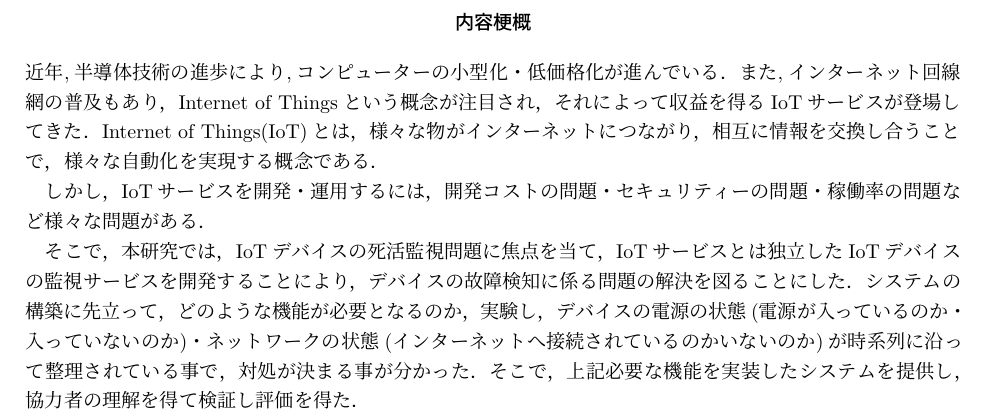
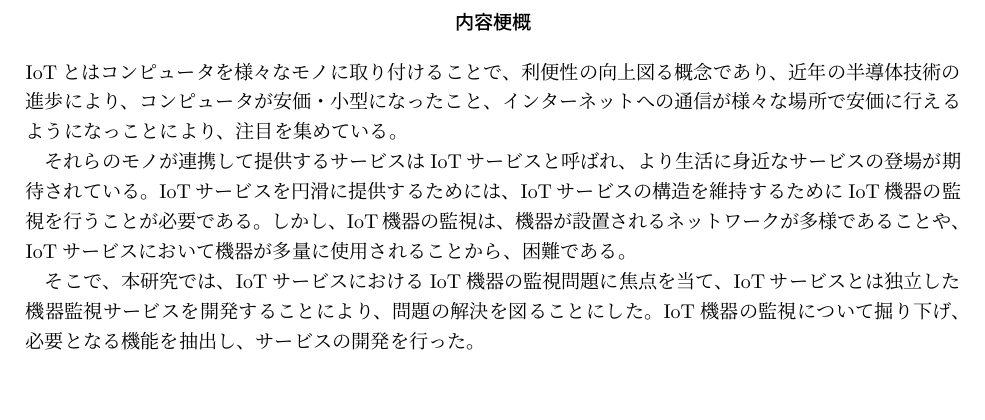
Before and after one commit to miyasakakoki/MasterThesis, a LaTeX thesis (thesis.tex, which reads abstract.tex): part of page 5 of 28, cut so that both start at the same text, the shorter picture padded with empty space. Compiled offline with pLaTeX and dvipdfmx; a LaTeX package or settings file that is missing is left out.

Commit message:
概要を修正

```diff
--- a/abstract.tex
+++ b/abstract.tex
@@ -1,10 +1,10 @@
-近年,半導体技術の進歩により,コンピューターの小型化・低価格化が進んでいる．
-また,インターネット回線網の普及もあり，Internet of Thingsという概念が注目され，それによって収益を得るIoTサービスが登場してきた．
-Internet of Things(IoT)とは，様々な物がインターネットにつながり，相互に情報を交換し合うことで，様々な自動化を実現する概念である．
+IoTとはコンピュータを様々なモノに取り付けることで、利便性の向上図る概念であり、
+近年の半導体技術の進歩により、コンピュータが安価・小型になったこと、インターネットへの通信が様々な場所で安価に行えるようになっことにより、注目を集めている。
 
-しかし，IoTサービスを開発・運用するには，開発コストの問題・セキュリティーの問題・稼働率の問題など様々な問題がある．
+それらのモノが連携して提供するサービスはIoTサービスと呼ばれ、より生活に身近なサービスの登場が期待されている。
+IoTサービスを円滑に提供するためには、IoTサービスの構造を維持するためにIoT機器の監視を行うことが必要である。
+しかし、IoT機器の監視は、機器が設置されるネットワークが多様であることや、IoTサービスにおいて機器が多量に使用されることから、困難である。
 
-そこで，本研究では，IoTデバイスの死活監視問題に焦点を当て，IoTサービスとは独立したIoTデバイスの監視サービスを開発することにより，デバイスの故障検知に係る問題の解決を図ることにした．
-システムの構築に先立って，どのような機能が必要となるのか，実験し，
-デバイスの電源の状態(電源が入っているのか・入っていないのか)・ネットワークの状態(インターネットへ接続されているのかいないのか)が時系列に沿って整理されている事で，対処が決まる事が分かった．
-そこで，上記必要な機能を実装したシステムを提供し，協力者の理解を得て検証し評価を得た．
+
+そこで、本研究では、IoTサービスにおけるIoT機器の監視問題に焦点を当て、IoTサービスとは独立した機器監視サービスを開発することにより、問題の解決を図ることにした。
+IoT機器の監視について掘り下げ、必要となる機能を抽出し、サービスの開発を行った。
```
Also changed, not shown: thesis.pdf.
